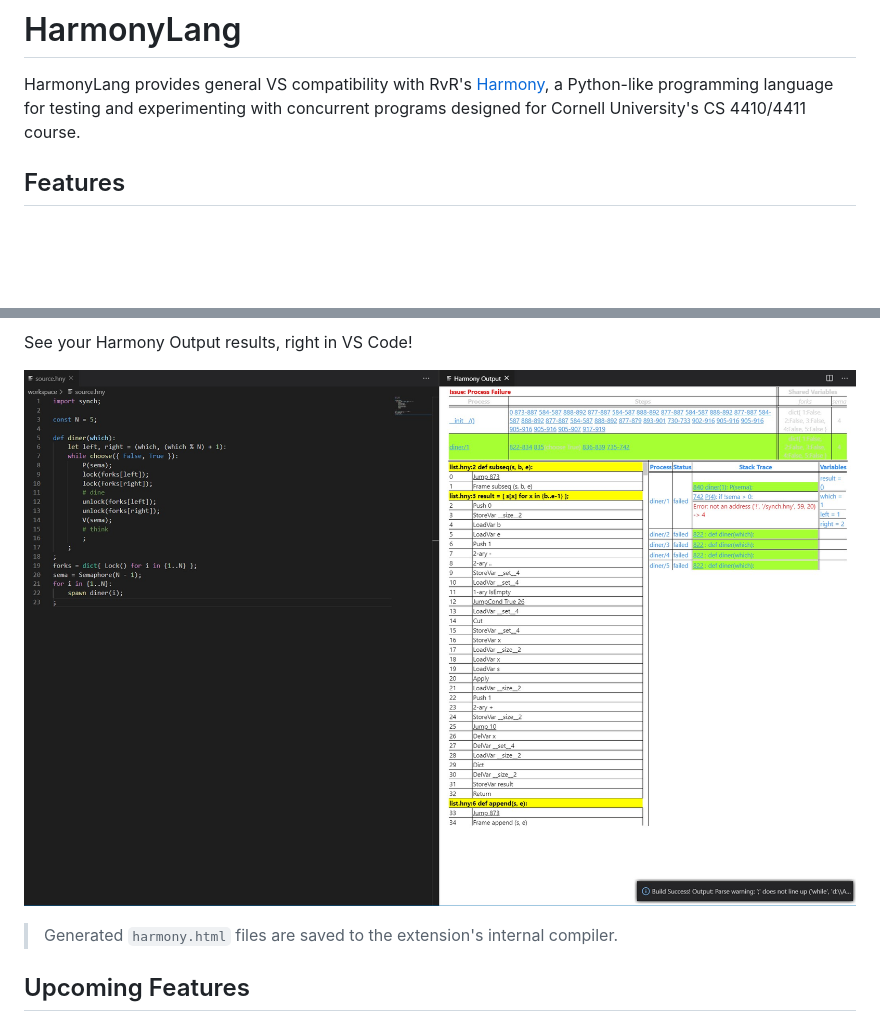
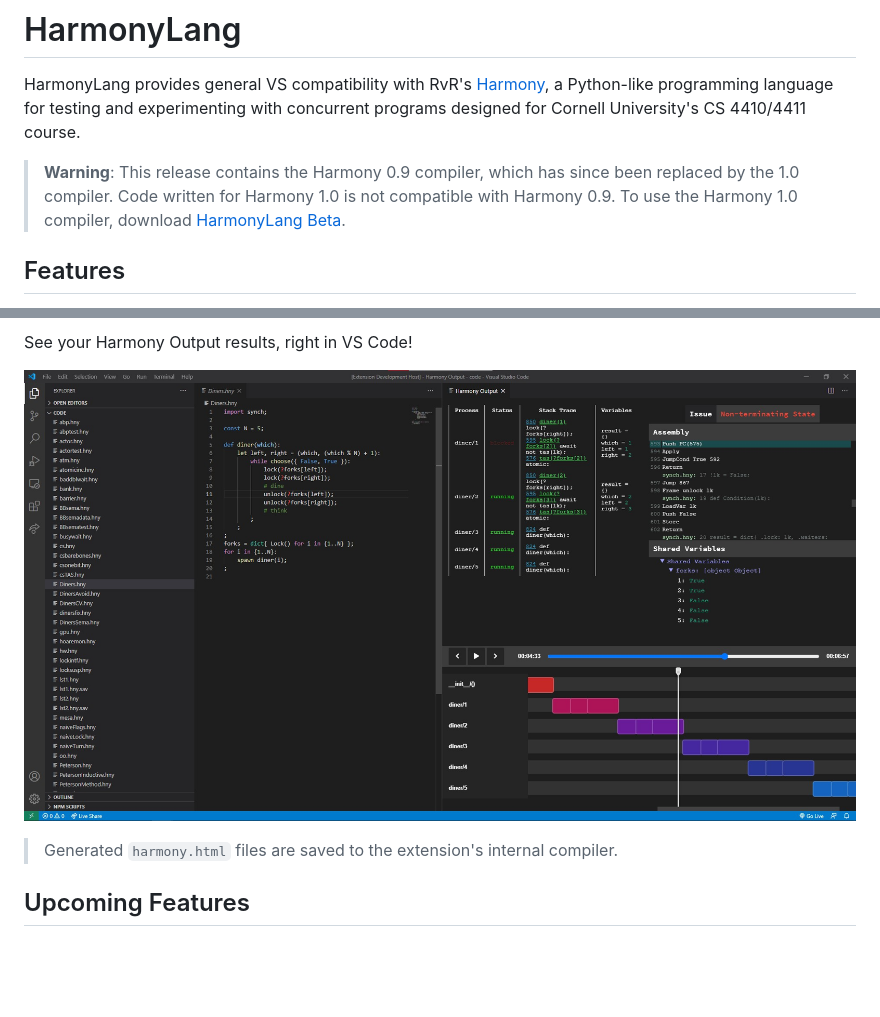
Before and after one commit to harmonylang/harmonylang, a Markdown page: README.md, 2 parts joined by grey strips. Drawn GitHub-style; pictures changed too: images/build-example.jpg; blank space fills up the shorter version.

Commit message:
Updated Release Branch

```diff
--- a/README.md
+++ b/README.md
@@ -1,6 +1,8 @@
 # HarmonyLang
 
 HarmonyLang provides general VS compatibility with RvR's [Harmony](http://www.cs.cornell.edu/home/rvr/harmony/), a Python-like programming language for testing and experimenting with concurrent programs designed for Cornell University's CS 4410/4411 course.
+
+> **Warning**: This release contains the Harmony 0.9 compiler, which has since been replaced by the 1.0 compiler. Code written for Harmony 1.0 is not compatible with Harmony 0.9. To use the Harmony 1.0 compiler, download [HarmonyLang Beta](https://marketplace.visualstudio.com/items?itemName=kevinsun-dev-cornell.harmonylang-beta).
 
 ## Features
 
```
Also changed, not shown: CHANGELOG.md (+1 -1 lines), 3 other files.
